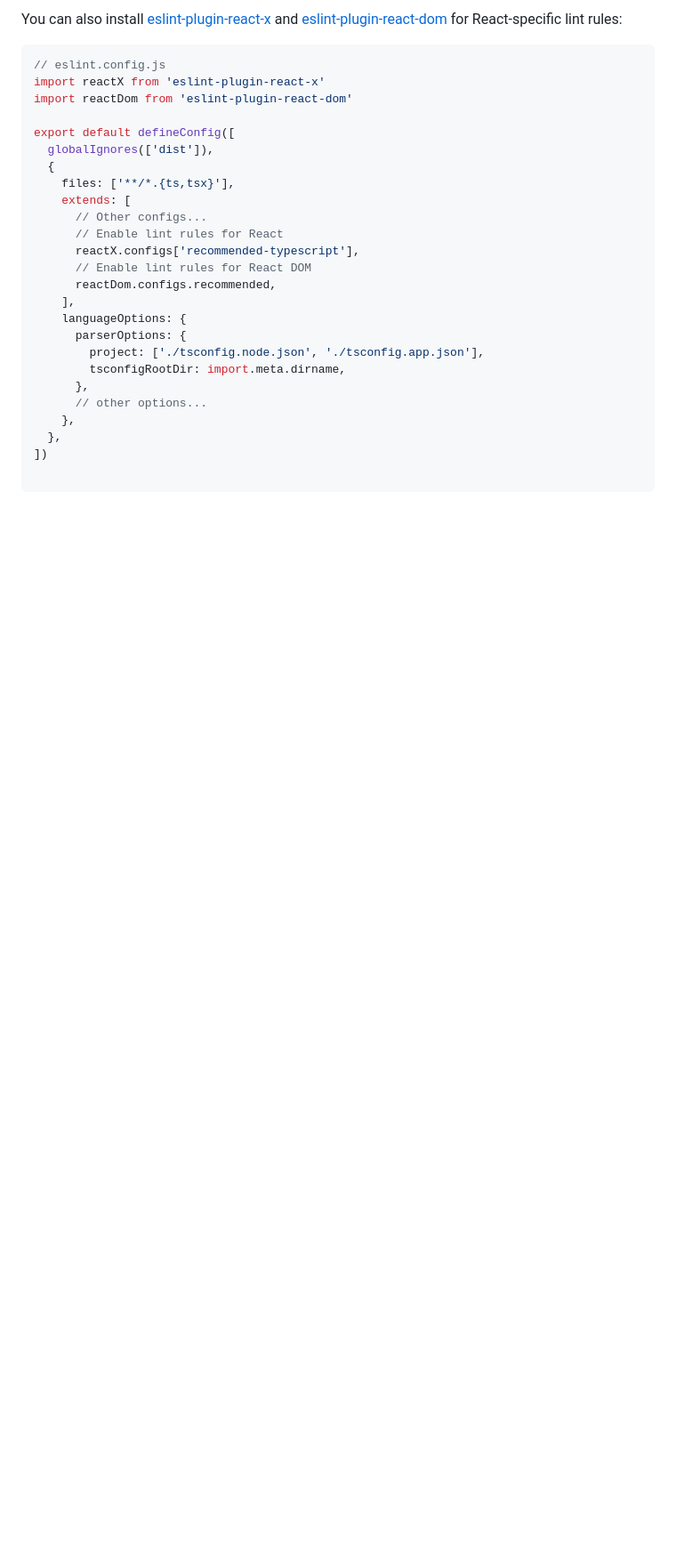
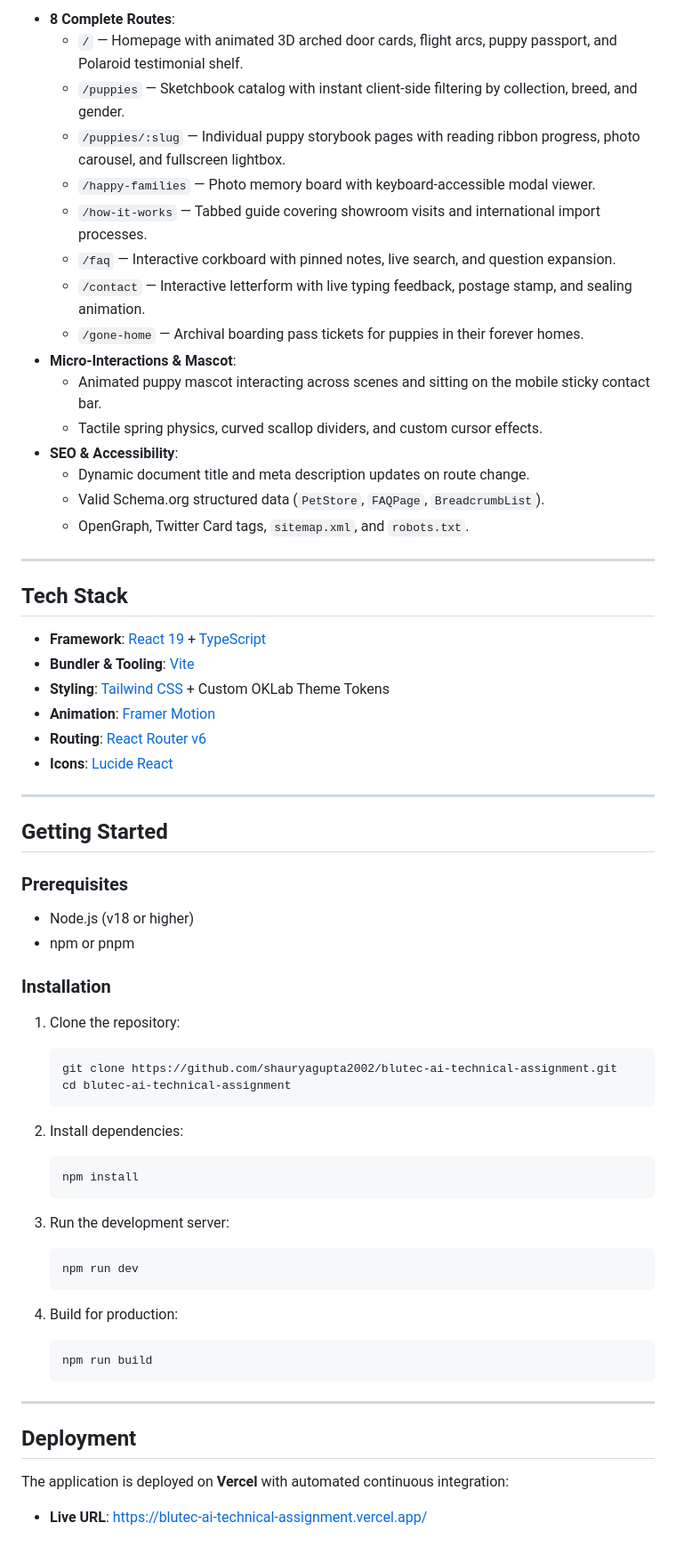
Before and after one commit to shauryag2002/blutec-ai-technical-assignment, a Markdown page: README.md, the part around one of its changes. Shown at 89% size. GitHub-like rendering; blank space fills up the shorter version.

````diff
--- a/README.md
+++ b/README.md
@@ -46,30 +31,67 @@ export default defineConfig([
 
-You can also install [eslint-plugin-react-x](https://npmx.dev/package/eslint-plugin-react-x) and [eslint-plugin-react-dom](https://npmx.dev/package/eslint-plugin-react-dom) for React-specific lint rules:
+- **8 Complete Routes**:
+  - `/` — Homepage with animated 3D arched door cards, flight arcs, puppy passport, and Polaroid testimonial shelf.
+  - `/puppies` — Sketchbook catalog with instant client-side filtering by collection, breed, and gender.
+  - `/puppies/:slug` — Individual puppy storybook pages with reading ribbon progress, photo carousel, and fullscreen lightbox.
+  - `/happy-families` — Photo memory board with keyboard-accessible modal viewer.
+  - `/how-it-works` — Tabbed guide covering showroom visits and international import processes.
+  - `/faq` — Interactive corkboard with pinned notes, live search, and question expansion.
+  - `/contact` — Interactive letterform with live typing feedback, postage stamp, and sealing animation.
+  - `/gone-home` — Archival boarding pass tickets for puppies in their forever homes.
+- **Micro-Interactions & Mascot**:
+  - Animated puppy mascot interacting across scenes and sitting on the mobile sticky contact bar.
+  - Tactile spring physics, curved scallop dividers, and custom cursor effects.
+- **SEO & Accessibility**:
+  - Dynamic document title and meta description updates on route change.
+  - Valid Schema.org structured data (`PetStore`, `FAQPage`, `BreadcrumbList`).
+  - OpenGraph, Twitter Card tags, `sitemap.xml`, and `robots.txt`.
 
-```js
-// eslint.config.js
-import reactX from 'eslint-plugin-react-x'
-import reactDom from 'eslint-plugin-react-dom'
+---
 
-export default defineConfig([
-  globalIgnores(['dist']),
-  {
-    files: ['**/*.{ts,tsx}'],
-    extends: [
-      // Other configs...
-      // Enable lint rules for React
-      reactX.configs['recommended-typescript'],
-      // Enable lint rules for React DOM
-      reactDom.configs.recommended,
-    ],
-    languageOptions: {
-      parserOptions: {
-        project: ['./tsconfig.node.json', './tsconfig.app.json'],
-        tsconfigRootDir: import.meta.dirname,
-      },
-      // other options...
-    },
-  },
-])
+## Tech Stack
 
-```
+- **Framework**: [React 19](https://react.dev/) + [TypeScript](https://www.typescriptlang.org/)
+- **Bundler & Tooling**: [Vite](https://vitejs.dev/)
+- **Styling**: [Tailwind CSS](https://tailwindcss.com/) + Custom OKLab Theme Tokens
+- **Animation**: [Framer Motion](https://www.framer.com/motion/)
+- **Routing**: [React Router v6](https://reactrouter.com/)
+- **Icons**: [Lucide React](https://lucide.dev/)
+
+---
+
+## Getting Started
+
+### Prerequisites
+
+- Node.js (v18 or higher)
+- npm or pnpm
+
+### Installation
+
+1. Clone the repository:
+   ```bash
+   git clone https://github.com/shauryagupta2002/blutec-ai-technical-assignment.git
+   cd blutec-ai-technical-assignment
+   ```
+
+2. Install dependencies:
+   ```bash
+   npm install
+   ```
+
+3. Run the development server:
+   ```bash
+   npm run dev
+   ```
+
+4. Build for production:
+   ```bash
+   npm run build
+   ```
+
+---
+
+## Deployment
+
+The application is deployed on **Vercel** with automated continuous integration:
+- **Live URL**: [https://blutec-ai-technical-assignment.vercel.app/](https://blutec-ai-technical-assignment.vercel.app/)
````
Also changed, not shown: other parts of README.md (+19 -34 lines), screenshots/happy-families.png (added), screenshots/home-desktop.png (added), screenshots/mobile-home.png (added), screenshots/puppies-catalog.png (added), screenshots/puppy-detail.png (added).
